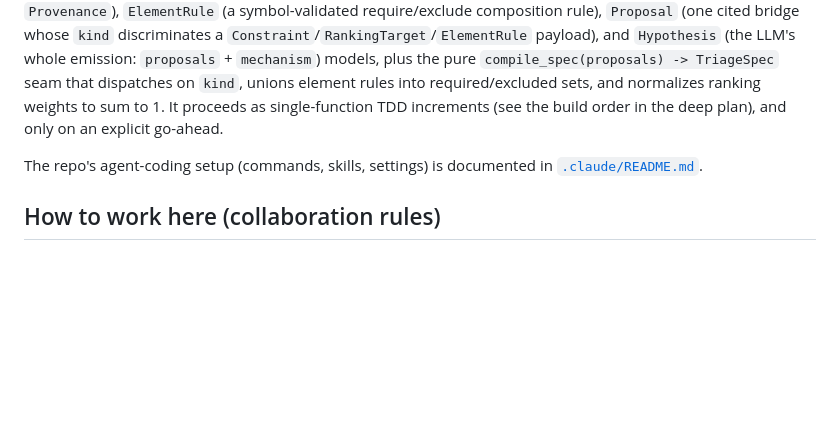
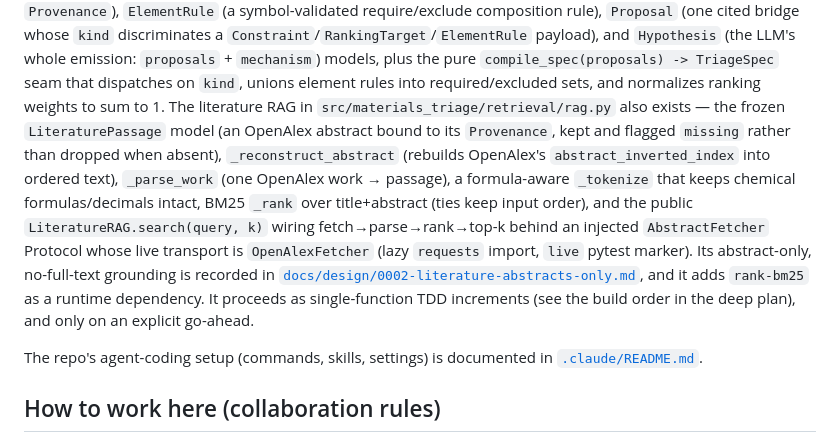
Before and after one commit to kianpu34593/materials-triage, a Markdown page: CLAUDE.md, the part around the change. GitHub-like rendering; blank space fills up the shorter version.

Commit message:
no-mistakes(document): document literature RAG module in CLAUDE.md

```diff
--- a/CLAUDE.md
+++ b/CLAUDE.md
@@ -65,8 +65,20 @@ whose `kind` discriminates a `Constraint`/`RankingTarget`/`ElementRule` payload)
 and `Hypothesis` (the LLM's whole emission: `proposals` + `mechanism`) models,
 plus the pure `compile_spec(proposals) -> TriageSpec` seam that dispatches on
 `kind`, unions element rules into required/excluded sets, and normalizes ranking
-weights to sum to 1. It proceeds as single-function TDD increments (see the build
-order in the deep plan), and only on an explicit go-ahead.
+weights to sum to 1. The literature RAG in `src/materials_triage/retrieval/rag.py`
+also exists — the frozen `LiteraturePassage` model (an OpenAlex abstract bound to
+its `Provenance`, kept and flagged `missing` rather than dropped when absent),
+`_reconstruct_abstract` (rebuilds OpenAlex's `abstract_inverted_index` into ordered
+text), `_parse_work` (one OpenAlex work → passage), a formula-aware `_tokenize`
+that keeps chemical formulas/decimals intact, BM25 `_rank` over title+abstract
+(ties keep input order), and the public `LiteratureRAG.search(query, k)` wiring
+fetch→parse→rank→top-k behind an injected `AbstractFetcher` Protocol whose live
+transport is `OpenAlexFetcher` (lazy `requests` import, `live` pytest marker). Its
+abstract-only, no-full-text grounding is recorded in
+[`docs/design/0002-literature-abstracts-only.md`](docs/design/0002-literature-abstracts-only.md),
+and it adds `rank-bm25` as a runtime dependency. It proceeds as single-function
+TDD increments (see the build order in the deep plan), and only on an explicit
+go-ahead.
 
 The repo's agent-coding setup (commands, skills, settings) is documented in
 [`.claude/README.md`](.claude/README.md).
```
